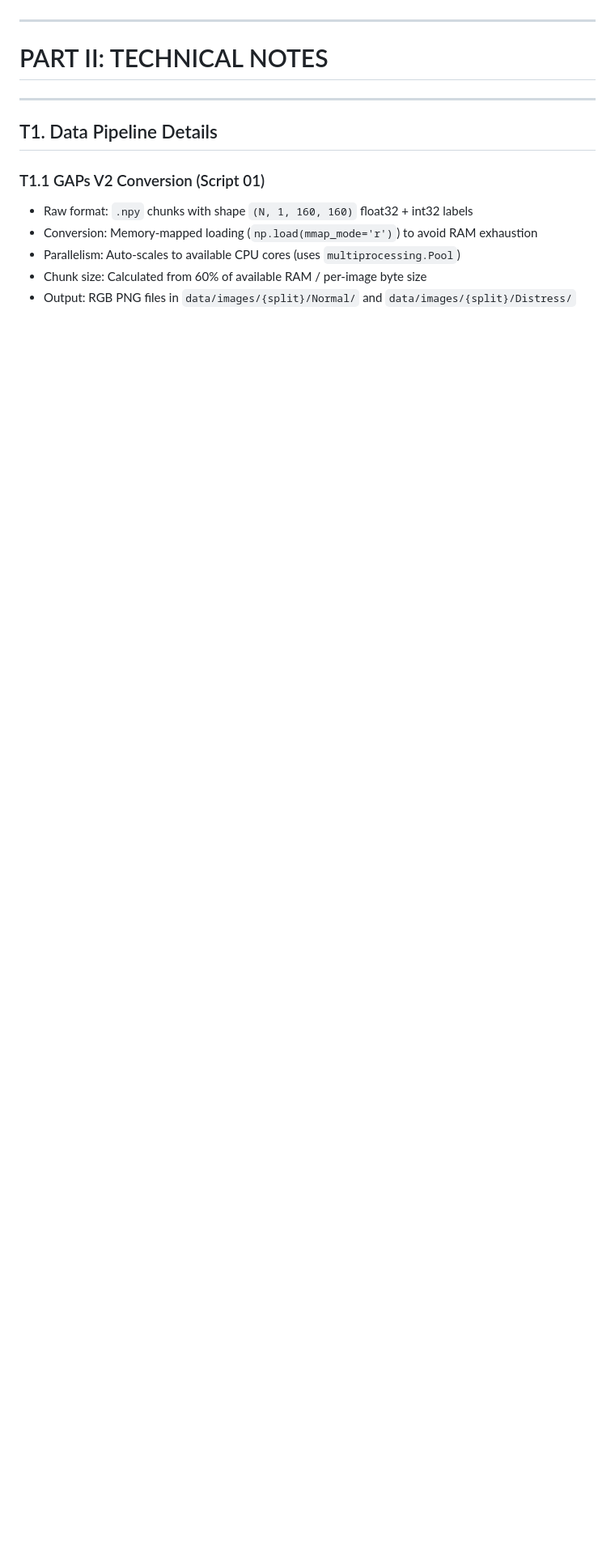
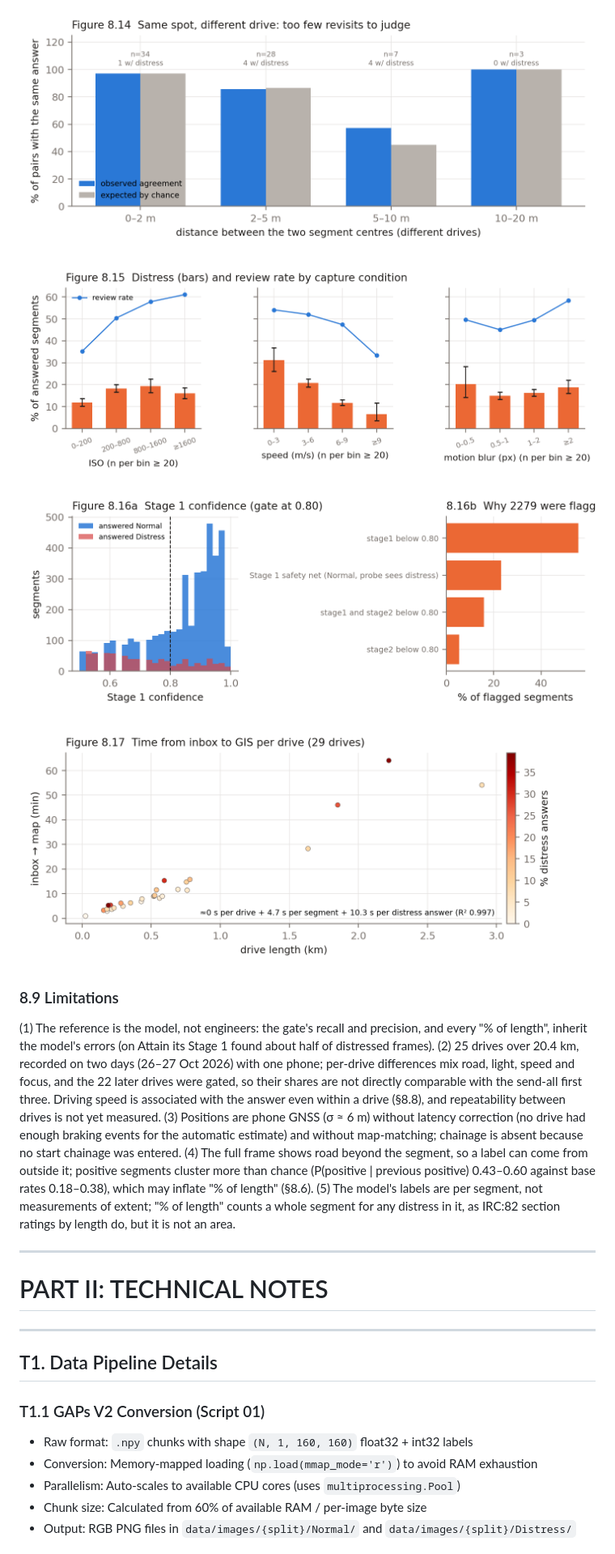
Before and after one commit to Suraj-B12/GeoAI, a Markdown page: paper/baseline_evaluation.md, the part around one of its changes. Shown at 81% size. GitHub-like rendering; pictures changed too: eval_results/plots/paper/fig_v14_repeatability.png (added), eval_results/plots/paper/fig_v15_capture_conditions.png (added), eval_results/plots/paper/fig_v16_review_reasons.png (added); blank space fills up the shorter version.

```diff
--- a/paper/baseline_evaluation.md
+++ b/paper/baseline_evaluation.md
@@ -1177,3 +1195,14 @@ What the scale run shows:
+![Figure 8.14 — Agreement between drives over the same spot](../eval_results/plots/paper/fig_v14_repeatability.png)
+
+![Figure 8.15 — Distress and review rate by ISO, speed and blur](../eval_results/plots/paper/fig_v15_capture_conditions.png)
+
+![Figure 8.16 — Stage 1 confidence and the reasons for review](../eval_results/plots/paper/fig_v16_review_reasons.png)
+
+![Figure 8.17 — Time from inbox to map per drive](../eval_results/plots/paper/fig_v17_latency_model.png)
+
+### 8.9 Limitations
+
+(1) The reference is the model, not engineers: the gate's recall and precision, and every "% of length", inherit the model's errors (on Attain its Stage 1 found about half of distressed frames). (2) 25 drives over 20.4 km, recorded on two days (26–27 Oct 2026) with one phone; per-drive differences mix road, light, speed and focus, and the 22 later drives were gated, so their shares are not directly comparable with the send-all first three. Driving speed is associated with the answer even within a drive (§8.8), and repeatability between drives is not yet measured. (3) Positions are phone GNSS (σ ≈ 6 m) without latency correction (no drive had enough braking events for the automatic estimate) and without map-matching; chainage is absent because no start chainage was entered. (4) The full frame shows road beyond the segment, so a label can come from outside it; positive segments cluster more than chance (P(positive | previous positive) 0.43–0.60 against base rates 0.18–0.38), which may inflate "% of length" (§8.6). (5) The model's labels are per segment, not measurements of extent; "% of length" counts a whole segment for any distress in it, as IRC:82 section ratings by length do, but it is not an area.
 
 ---
 
```
Also changed, not shown: other parts of paper/baseline_evaluation.md (+20 -2 lines), eval_results/video_evals.md (added, +111 -0 lines), 2 other files.
